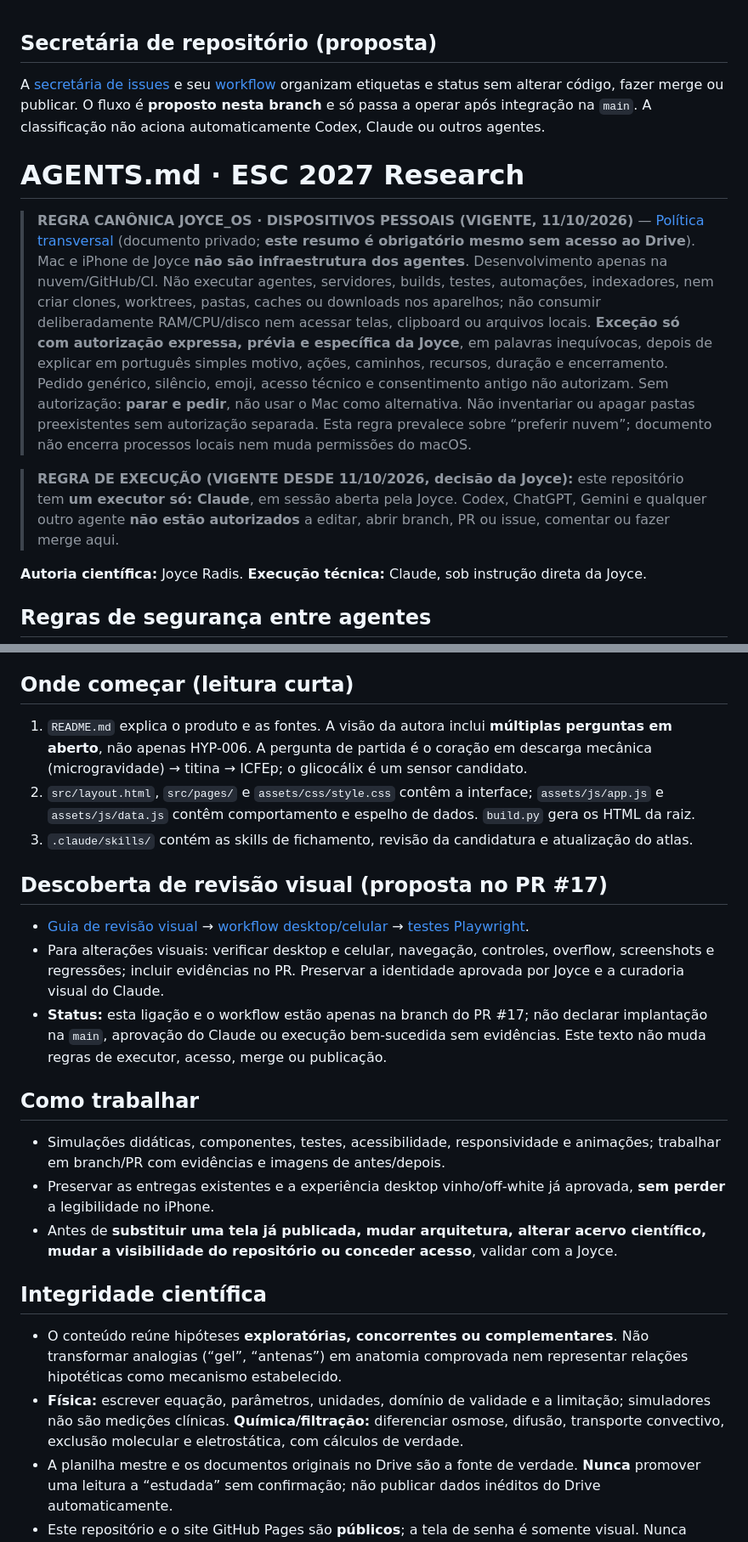
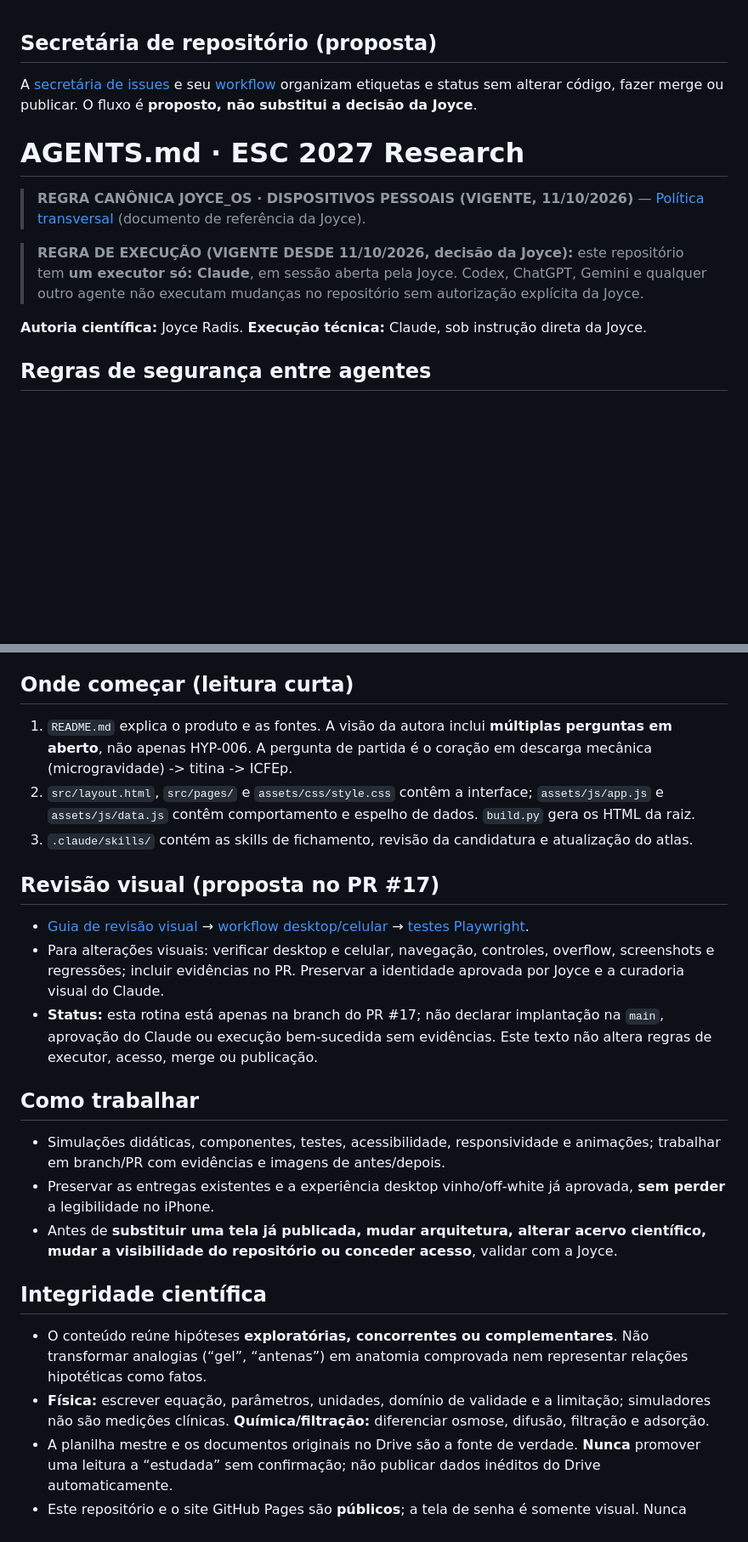
Before and after one commit to joyceradis/ESC, a Markdown page: AGENTS.md, 2 parts joined by grey strips. Shown at 85% size. Drawn GitHub-style; blank space fills up the shorter version.

Commit message:
Resolve PR conflict by keeping proposed visual review as branch-only guidance

```diff
--- a/AGENTS.md
+++ b/AGENTS.md
@@ -1,12 +1,12 @@
 ## Secretária de repositório (proposta)
 
-A [secretária de issues](docs/issue-secretary.md) e seu [workflow](.github/workflows/issue-secretary.yml) organizam etiquetas e status sem alterar código, fazer merge ou publicar. O fluxo é **proposto nesta branch** e só passa a operar após integração na `main`. A classificação não aciona automaticamente Codex, Claude ou outros agentes.
+A [secretária de issues](docs/issue-secretary.md) e seu [workflow](.github/workflows/issue-secretary.yml) organizam etiquetas e status sem alterar código, fazer merge ou publicar. O fluxo é **proposto, não substitui a decisão da Joyce**.
 
 # AGENTS.md · ESC 2027 Research
 
-> **REGRA CANÔNICA JOYCE_OS · DISPOSITIVOS PESSOAIS (VIGENTE, 11/10/2026)** — [Política transversal](https://docs.google.com/document/d/16wZiKPW85UShS18exc7I1-1TuOZeiigcB1gcDSpCgBY/edit) (documento privado; **este resumo é obrigatório mesmo sem acesso ao Drive**). Mac e iPhone de Joyce **não são infraestrutura dos agentes**. Desenvolvimento apenas na nuvem/GitHub/CI. Não executar agentes, servidores, builds, testes, automações, indexadores, nem criar clones, worktrees, pastas, caches ou downloads nos aparelhos; não consumir deliberadamente RAM/CPU/disco nem acessar telas, clipboard ou arquivos locais. **Exceção só com autorização expressa, prévia e específica da Joyce**, em palavras inequívocas, depois de explicar em português simples motivo, ações, caminhos, recursos, duração e encerramento. Pedido genérico, silêncio, emoji, acesso técnico e consentimento antigo não autorizam. Sem autorização: **parar e pedir**, não usar o Mac como alternativa. Não inventariar ou apagar pastas preexistentes sem autorização separada. Esta regra prevalece sobre “preferir nuvem”; documento não encerra processos locais nem muda permissões do macOS.
+> **REGRA CANÔNICA JOYCE_OS · DISPOSITIVOS PESSOAIS (VIGENTE, 11/10/2026)** — [Política transversal](https://docs.google.com/document/d/16wZiKPW85UShS18exc7I1-1TuOZeiigcB1gcDSpCgBY/edit) (documento de referência da Joyce).
 
-> **REGRA DE EXECUÇÃO (VIGENTE DESDE 11/10/2026, decisão da Joyce):** este repositório tem **um executor só: Claude**, em sessão aberta pela Joyce. Codex, ChatGPT, Gemini e qualquer outro agente **não estão autorizados** a editar, abrir branch, PR ou issue, comentar ou fazer merge aqui.
+> **REGRA DE EXECUÇÃO (VIGENTE DESDE 11/10/2026, decisão da Joyce):** este repositório tem **um executor só: Claude**, em sessão aberta pela Joyce. Codex, ChatGPT, Gemini e qualquer outro agente não executam mudanças no repositório sem autorização explícita da Joyce.
 
 **Autoria científica:** Joyce Radis. **Execução técnica:** Claude, sob instrução direta da Joyce.
 
@@ -19,15 +19,15 @@ A [secretária de issues](docs/issue-secretary.md) e seu [workflow](.github/work
 - PRs e branches abertos por outros agentes antes de 11/10/2026 não são retomados nem mesclados sem pedido explícito da Joyce.
 
 ## Onde começar (leitura curta)
-1. `README.md` explica o produto e as fontes. A visão da autora inclui **múltiplas perguntas em aberto**, não apenas HYP-006. A pergunta de partida é o coração em descarga mecânica (microgravidade) → titina → ICFEp; o glicocálix é um sensor candidato.
+1. `README.md` explica o produto e as fontes. A visão da autora inclui **múltiplas perguntas em aberto**, não apenas HYP-006. A pergunta de partida é o coração em descarga mecânica (microgravidade) -> titina -> ICFEp.
 2. `src/layout.html`, `src/pages/` e `assets/css/style.css` contêm a interface; `assets/js/app.js` e `assets/js/data.js` contêm comportamento e espelho de dados. `build.py` gera os HTML da raiz.
 3. `.claude/skills/` contém as skills de fichamento, revisão da candidatura e atualização do atlas.
 
-## Descoberta de revisão visual (proposta no PR #17)
+## Revisão visual (proposta no PR #17)
 
 - [Guia de revisão visual](docs/revisao-visual.md) → [workflow desktop/celular](.github/workflows/revisao-visual.yml) → [testes Playwright](tools/check_responsive.cjs).
 - Para alterações visuais: verificar desktop e celular, navegação, controles, overflow, screenshots e regressões; incluir evidências no PR. Preservar a identidade aprovada por Joyce e a curadoria visual do Claude.
-- **Status:** esta ligação e o workflow estão apenas na branch do PR #17; não declarar implantação na `main`, aprovação do Claude ou execução bem-sucedida sem evidências. Este texto não muda regras de executor, acesso, merge ou publicação.
+- **Status:** esta rotina está apenas na branch do PR #17; não declarar implantação na `main`, aprovação do Claude ou execução bem-sucedida sem evidências. Este texto não altera regras de executor, acesso, merge ou publicação.
 
 ## Como trabalhar
 - Simulações didáticas, componentes, testes, acessibilidade, responsividade e animações; trabalhar em branch/PR com evidências e imagens de antes/depois.
@@ -35,8 +35,8 @@ A [secretária de issues](docs/issue-secretary.md) e seu [workflow](.github/work
 - Antes de **substituir uma tela já publicada, mudar arquitetura, alterar acervo científico, mudar a visibilidade do repositório ou conceder acesso**, validar com a Joyce.
 
 ## Integridade científica
-- O conteúdo reúne hipóteses **exploratórias, concorrentes ou complementares**. Não transformar analogias (“gel”, “antenas”) em anatomia comprovada nem representar relações hipotéticas como mecanismo estabelecido.
-- **Física:** escrever equação, parâmetros, unidades, domínio de validade e a limitação; simuladores não são medições clínicas. **Química/filtração:** diferenciar osmose, difusão, transporte convectivo, exclusão molecular e eletrostática, com cálculos de verdade.
+- O conteúdo reúne hipóteses **exploratórias, concorrentes ou complementares**. Não transformar analogias (“gel”, “antenas”) em anatomia comprovada nem representar relações hipotéticas como fatos.
+- **Física:** escrever equação, parâmetros, unidades, domínio de validade e a limitação; simuladores não são medições clínicas. **Química/filtração:** diferenciar osmose, difusão, filtração e adsorção.
 - A planilha mestre e os documentos originais no Drive são a fonte de verdade. **Nunca** promover uma leitura a “estudada” sem confirmação; não publicar dados inéditos do Drive automaticamente.
 - Este repositório e o site GitHub Pages são **públicos**; a tela de senha é somente visual. Nunca incluir dados de pacientes, segredos, credenciais ou material privado adicional.
 
```
